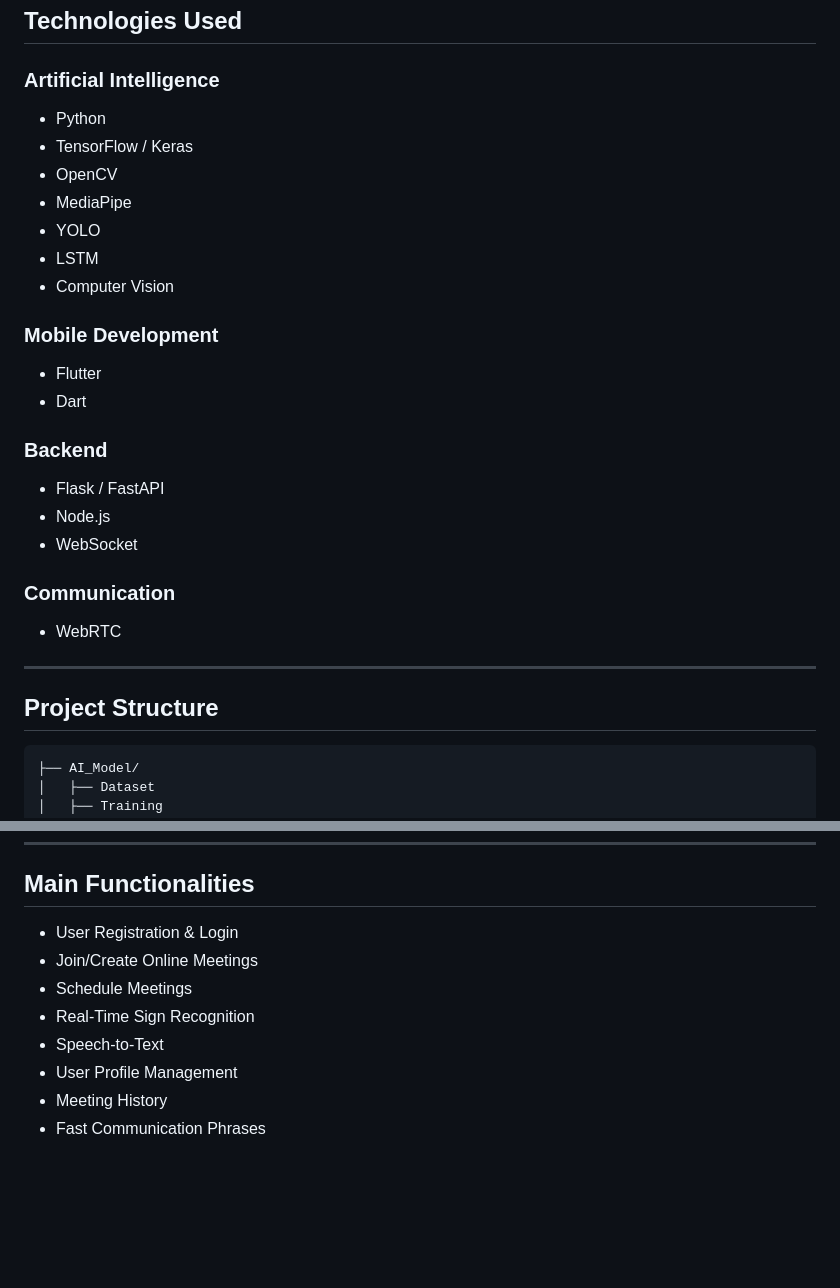
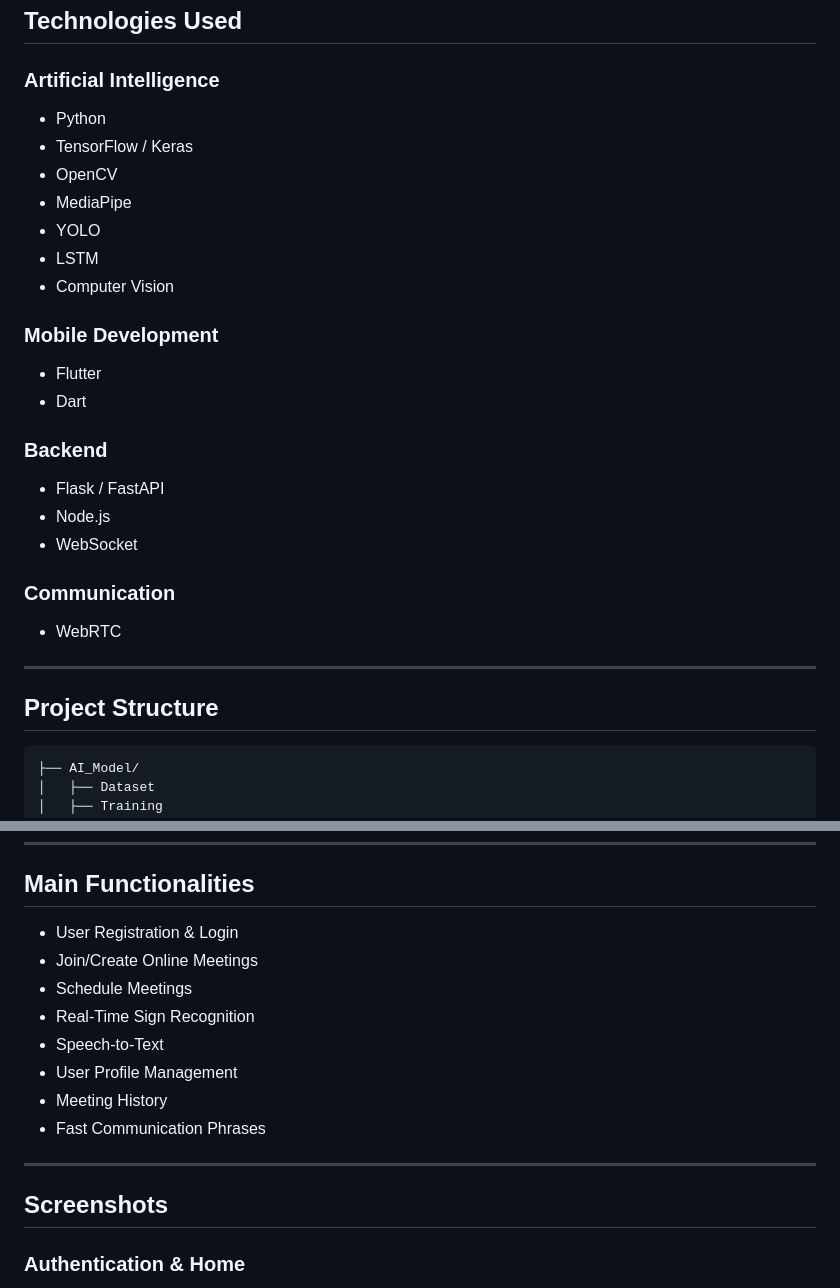
Before and after one commit to Rawda11-Mohamed/Arabic-Sign-Language-Meeting-App, a Markdown page: README.md, 2 parts joined by grey strips. Rendered like a GitHub page; blank space fills up the shorter version.

````diff
--- a/README.md
+++ b/README.md
@@ -48,34 +48,34 @@ Arabic Text Output
 
 ### Artificial Intelligence
 
-- Python
-- TensorFlow / Keras
-- OpenCV
-- MediaPipe
-- YOLO
-- LSTM
-- Computer Vision
+* Python
+* TensorFlow / Keras
+* OpenCV
+* MediaPipe
+* YOLO
+* LSTM
+* Computer Vision
 
 ### Mobile Development
 
-- Flutter
-- Dart
+* Flutter
+* Dart
 
 ### Backend
 
-- Flask / FastAPI
-- Node.js
-- WebSocket
+* Flask / FastAPI
+* Node.js
+* WebSocket
 
 ### Communication
 
-- WebRTC
+* WebRTC
 
 ---
 
 ## Project Structure
 
-```
+```text
 ├── AI_Model/
 │   ├── Dataset
 │   ├── Training
@@ -116,11 +116,18 @@ Arabic Text Output
 
 ## Main Functionalities
 
-- User Registration & Login
-- Join/Create Online Meetings
-- Schedule Meetings
-- Real-Time Sign Recognition
-- Speech-to-Text
-- User Profile Management
-- Meeting History
-- Fast Communication Phrases
+* User Registration & Login
+* Join/Create Online Meetings
+* Schedule Meetings
+* Real-Time Sign Recognition
+* Speech-to-Text
+* User Profile Management
+* Meeting History
+* Fast Communication Phrases
+
+---
+
+## Screenshots
+
+### Authentication & Home
+
````
Also changed, not shown: other parts of README.md (+54 -24 lines).
